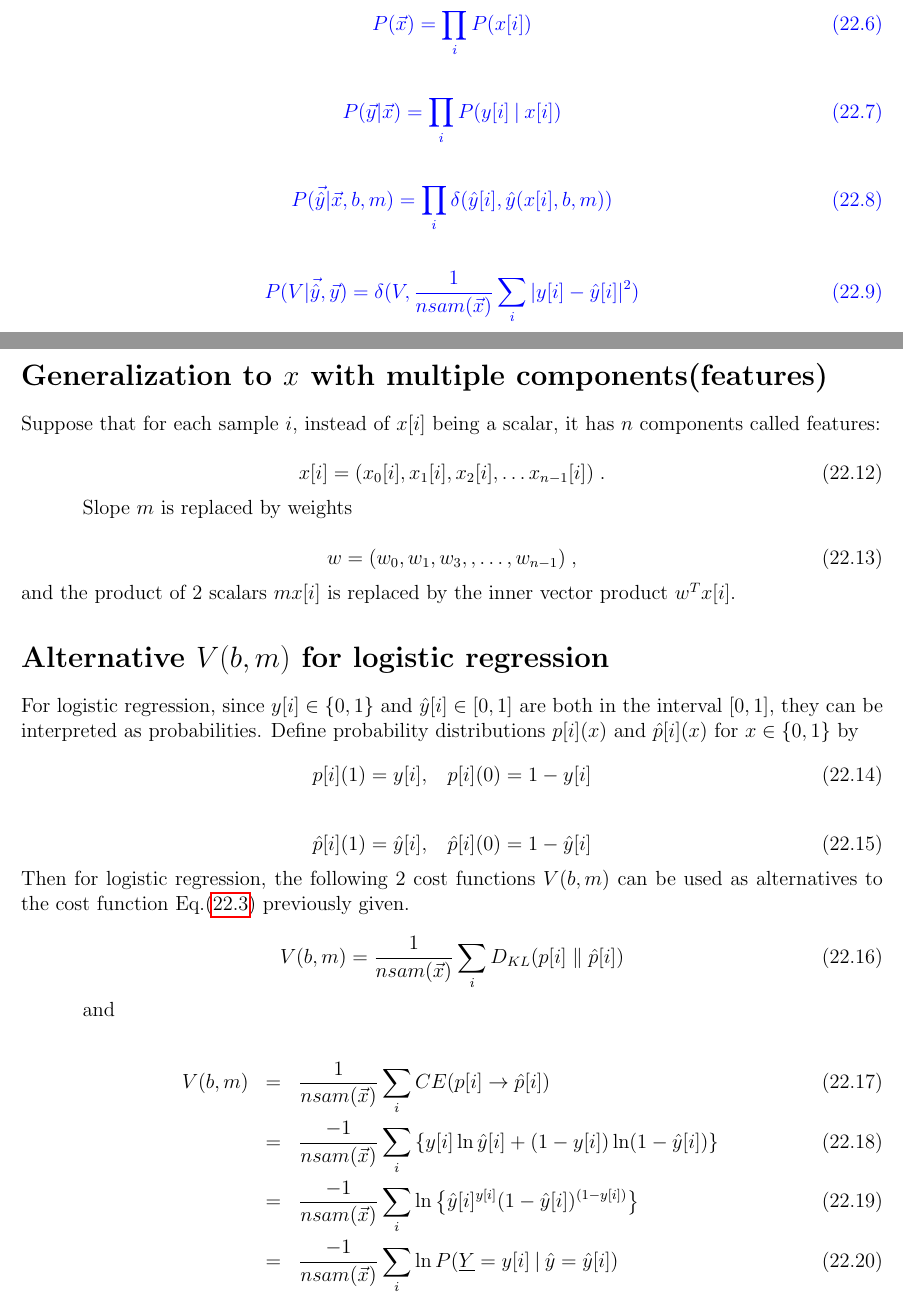
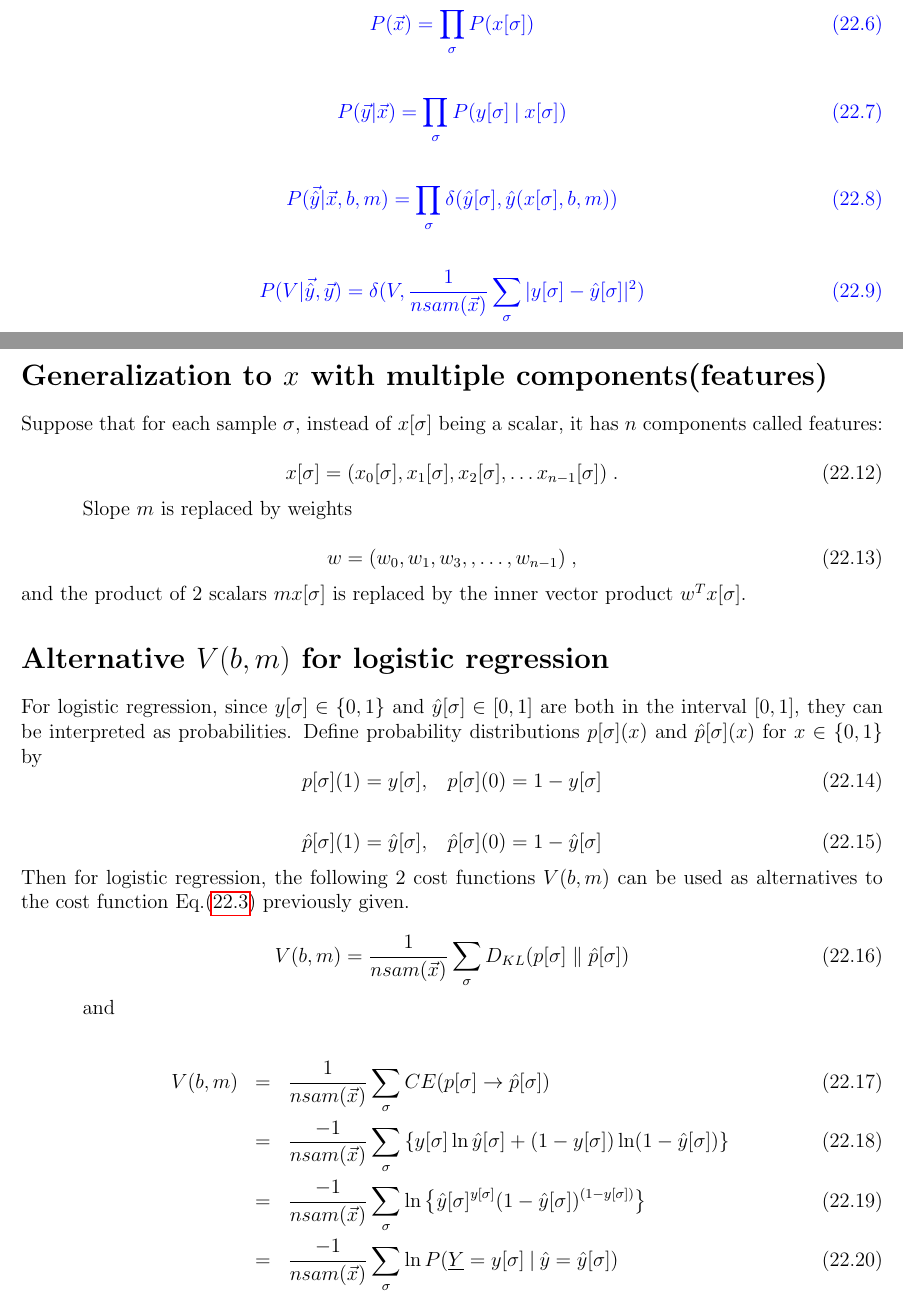
Before and after one commit to rrtucci/Bayesuvius, a LaTeX thesis (main.tex, which reads linreg/linreg.tex): two parts of pages 98 and 99 of 227, joined at a grey line, cut so that both start at the same text. Compiled offline with pdfLaTeX.

```diff
--- a/linreg/linreg.tex
+++ b/linreg/linreg.tex
@@ -67,21 +67,21 @@
 \eeq
 
 \beq\color{blue}
-P(\vecx)=\prod_i P(x[i])
+P(\vecx)=\prod_\sigma P(x[\sigma])
 \eeq
 
 \beq\color{blue}
-P(\vecy|\vecx)=\prod_i P(y[i]\cond x[i])
+P(\vecy|\vecx)=\prod_\sigma P(y[\sigma]\cond x[\sigma])
 \eeq
 
 \beq\color{blue}
-P(\vec{\hat{y}}|\vecx, b, m)=\prod_i \delta(\hat{y}[i], \hat{y}(x[i],b,m))
+P(\vec{\hat{y}}|\vecx, b, m)=\prod_\sigma \delta(\hat{y}[\sigma], \hat{y}(x[\sigma],b,m))
 \label{eq-replace1}
 \eeq
 
 \beq\color{blue}
 P(V|\vec{\hat{y}}, \vecy)=
-\delta(V, \frac{1}{nsam(\vecx)}\sum_i |y[i]-\hat{y}[i]|^2)
+\delta(V, \frac{1}{nsam(\vecx)}\sum_\sigma |y[\sigma]-\hat{y}[\sigma]|^2)
 \label{eq-replace2}
 \eeq
 Let $\eta_b, \eta_m>0$.
@@ -103,10 +103,12 @@
 $x$ with multiple
 components(features)}
 
- Suppose that for each sample $i$, instead of $x[i]$ being a scalar, it has $n$ components called features:
+ Suppose that for each sample $\sigma$,
+instead of $x[\sigma]$ being a scalar,
+it has $n$ components called features:
 
  \beq
-x[i] = (x_0[i], x_1[i], x_2[i] , \ldots x_{n-1}[i])
+x[\sigma] = (x_0[\sigma], x_1[\sigma], x_2[\sigma] , \ldots x_{n-1}[\sigma])
 \;.\eeq
 
 Slope $m$ is replaced by weights
@@ -114,41 +116,47 @@
 \beq
 w = (w_0, w_1, w_3, , \ldots, w_{n-1})
 \;,\eeq
-and the product of 2  scalars $mx[i]$ is replaced by the inner vector product $w^Tx[i]$.
+and the product of 2  scalars $mx[\sigma]$ is replaced by the inner vector product $w^Tx[\sigma]$.
 
 \section*{Alternative $V(b,m)$
  for logistic regression}
 
-For logistic regression, since $y[i]\in \{0,1\}$ and $\hat{y}[i]\in [0,1]$ are both in the interval $[0,1]$, they can be interpreted as probabilities. Define
-probability distributions $p[i](x)$ and
-$\hat{p}[i](x)$ for $x\in \{0,1\}$ by
+For logistic regression, since $y[\sigma]\in \{0,1\}$
+ and $\hat{y}[\sigma]\in [0,1]$ are both
+in the interval $[0,1]$, they can
+be interpreted as probabilities. Define
+probability distributions $p[\sigma](x)$ and
+$\hat{p}[\sigma](x)$ for $x\in \{0,1\}$ by
 \beq
-p[i](1)=y[i],\;\;\; p[i](0)=1-y[i]
+p[\sigma](1)=y[\sigma],\;\;\; p[\sigma](0)=1-y[\sigma]
 \eeq
 
 \beq
-\hat{p}[i](1)=\hat{y}[i],\;\;\; \hat{p}[i](0)=1-\hat{y}[i]
+\hat{p}[\sigma](1)=\hat{y}[\sigma],\;\;\; \hat{p}[\sigma](0)=1-\hat{y}[\sigma]
 \eeq
 Then for logistic regression, the following 2 cost functions $V(b,m)$
 can be used as alternatives to the cost function Eq.(\ref{eq-norm-cost}) previously given.
 
 \beq
-V(b, m)= \frac{1}{nsam(\vecx)}\sum_i D_{KL}(p[i]\parallel \hat{p}[i])
+V(b, m)= \frac{1}{nsam(\vecx)}\sum_\sigma
+ D_{KL}(p[\sigma]\parallel \hat{p}[\sigma])
 \eeq
 
 and
 
 \beqa
-V(b, m)&=&\frac{1}{nsam(\vecx)} \sum_i CE(p[i]\rarrow \hat{p}[i])\\
-&=& \frac{-1}{nsam(\vecx)}\sum_i \left\{
-y[i]\ln \hat{y}[i] +
-(1-y[i])\ln (1- \hat{y}[i])\right\}\\
+V(b, m)&=&\frac{1}{nsam(\vecx)} \sum_\sigma
+CE(p[\sigma]\rarrow \hat{p}[\sigma])\\
+&=& \frac{-1}{nsam(\vecx)}\sum_\sigma \left\{
+y[\sigma]\ln \hat{y}[\sigma] +
+(1-y[\sigma])\ln (1- \hat{y}[\sigma])\right\}\\
 &=&
-\frac{-1}{nsam(\vecx)}\sum_i
-\ln \left\{\hat{y}[i]^{y[i]}(1- \hat{y}[i])^{(1-y[i])}\right\}\\
+\frac{-1}{nsam(\vecx)}\sum_\sigma
+\ln \left\{\hat{y}[\sigma]^{y[\sigma]}
+(1- \hat{y}[\sigma])^{(1-y[\sigma])}\right\}\\
 &=&
-\frac{-1}{nsam(\vecx)}\sum_i
-\ln P(\ul{Y}=y[i]\cond \hat{y}=\hat{y}[i])\\
+\frac{-1}{nsam(\vecx)}\sum_\sigma
+\ln P(\ul{Y}=y[\sigma]\cond \hat{y}=\hat{y}[\sigma])\\
 &=&
 -\sum_{x,y} P(x, y)
 \ln P(\ul{Y}=y|\hat{y}=\hat{y}(x,b,m))
```
Also changed, not shown: basic-fit/basic-fit.tex (+9 -9 lines), conventions.tex (+9 -7 lines), main.tex (+1 -1 lines), main.pdf, linreg/linreg.tex (15 more changed lines).
